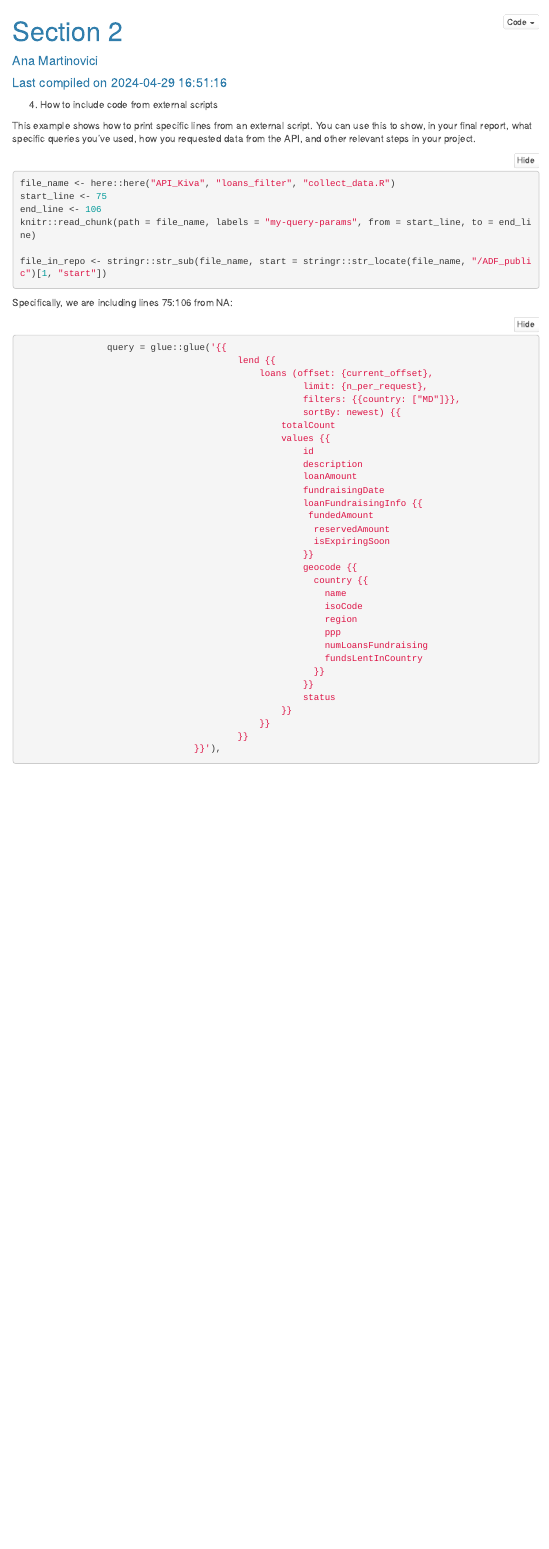
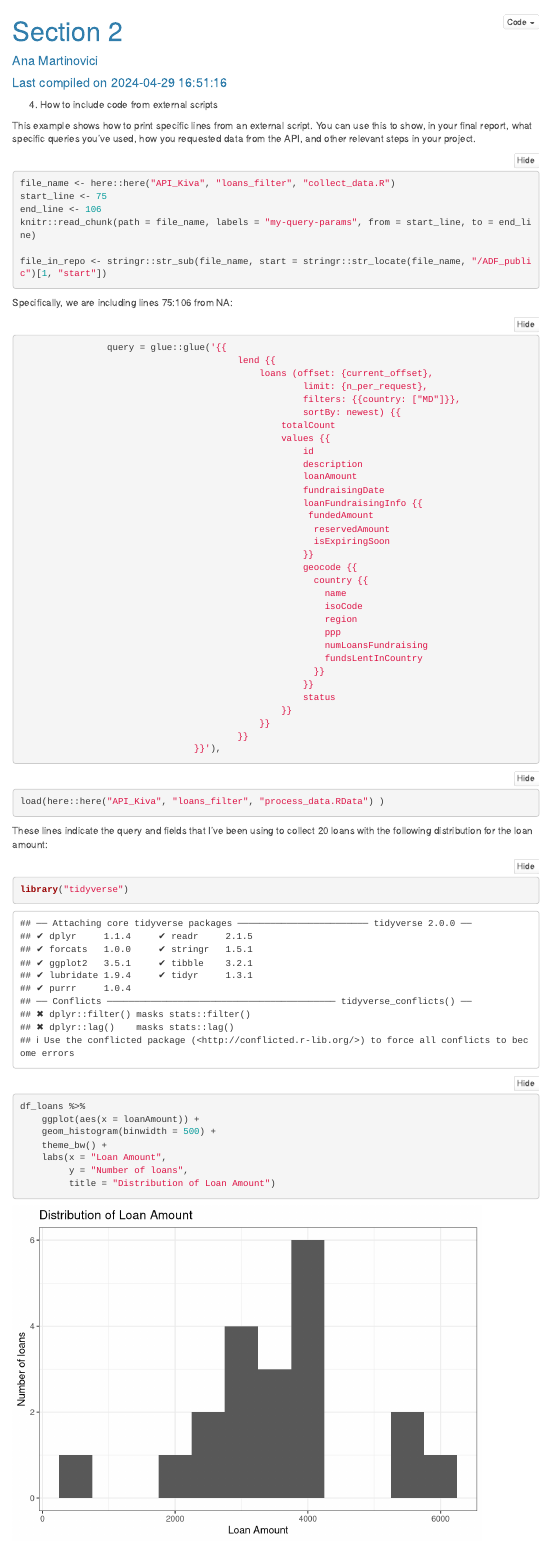
Before and after one commit to anamartinovici/ADF_public, an R Markdown document (how_to_Rmd/sections/section_2.Rmd): the page in a window 1100 px wide, from its top. Rendered offline with R 4.5, knitr and Pandoc, with nearby package versions; a font, style sheet, LaTeX package, included part or bibliography that could not be used is replaced or left out; menus at the side of the page are left out.

Commit message:
example plot

````diff
--- a/how_to_Rmd/sections/section_2.Rmd
+++ b/how_to_Rmd/sections/section_2.Rmd
@@ -33,7 +33,26 @@ file_in_repo <- stringr::str_sub(file_name, start = stringr::str_locate(file_nam
 
 ```
 
- Specifically, we are including lines `r start_line`:`r end_line` from `r file_in_repo`:
+Specifically, we are including lines `r start_line`:`r end_line` from `r file_in_repo`:
 
 ```{r, my-query-params, eval = FALSE, echo = TRUE}
 ```
+
+```{r}
+load(here::here("API_Kiva", "loans_filter", "process_data.RData") )
+```
+
+These lines indicate the query and fields that I've been using to collect `r nrow(df_loans)` loans with the following distribution for the loan amount:
+
+```{r}
+library("tidyverse")
+
+df_loans %>%
+	ggplot(aes(x = loanAmount)) +
+	geom_histogram(binwidth = 500) +
+	theme_bw() +
+	labs(x = "Loan Amount",
+		 y = "Number of loans",
+		 title = "Distribution of Loan Amount")
+
+```
````
Also changed, not shown: API_Kiva/loans_filter/process_data.R (+3 -0 lines), data_outside_repo/process_ext_data.R (+2 -3 lines), API_Kiva/loans_filter/process_data.RData, data_outside_repo/processed_data.RData.
